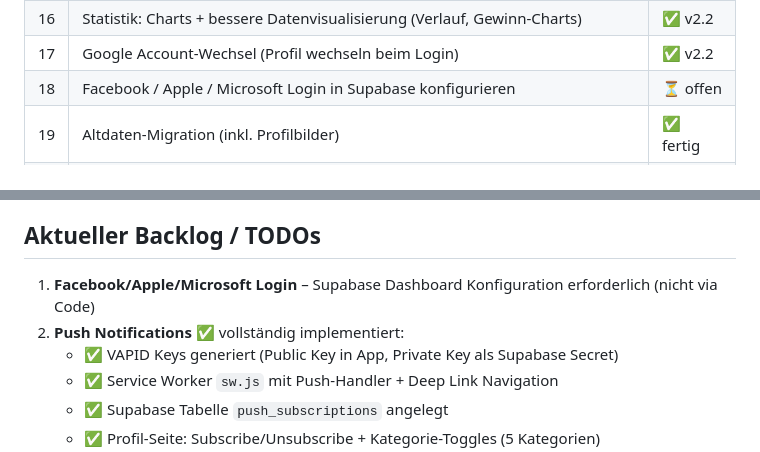
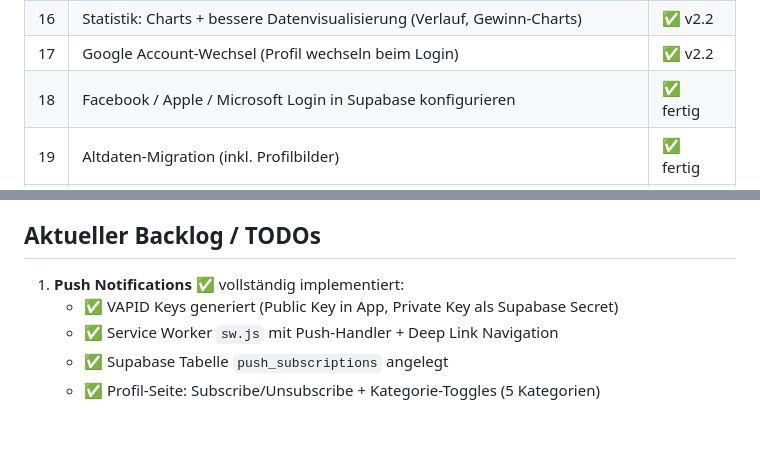
Before and after one commit to schoblovski/poker-app, a Markdown page: CLAUDE.md, 2 parts joined by grey strips. Rendered like a GitHub page; blank space fills up the shorter version.

Commit message:
CLAUDE.md: Login-Konfig (Facebook/Apple/Microsoft) als fertig markiert
https://claude.ai/code/session_01NiJwDAX4yg2ZCFNTH5ZA3q

```diff
--- a/CLAUDE.md
+++ b/CLAUDE.md
@@ -272,7 +272,7 @@ Pokerkasse = Bankkonto - Summe(alle Spieler-Kontostände ohne Bank) (Status des
 | 15 | Horizontale Scrollbalken behoben                                                   | ✅ v2.1  |
 | 16 | Statistik: Charts + bessere Datenvisualisierung (Verlauf, Gewinn-Charts)           | ✅ v2.2  |
 | 17 | Google Account-Wechsel (Profil wechseln beim Login)                                | ✅ v2.2  |
-| 18 | Facebook / Apple / Microsoft Login in Supabase konfigurieren                       | ⏳ offen |
+| 18 | Facebook / Apple / Microsoft Login in Supabase konfigurieren                       | ✅ fertig |
 | 19 | Altdaten-Migration (inkl. Profilbilder)                                            | ✅ fertig |
 | 20 | Profil-Seite: Name ändern, Profilbild (Base64), Profil wechseln, Abmelden          | ✅ v2.11 |
 | 21 | Buy-In Minimum = 1 (kein Minus auf 0 möglich)                                      | ✅ v2.11 |
@@ -305,8 +305,7 @@ Pokerkasse = Bankkonto - Summe(alle Spieler-Kontostände ohne Bank) (Status des
 
 
 ## Aktueller Backlog / TODOs
-1. **Facebook/Apple/Microsoft Login** – Supabase Dashboard Konfiguration erforderlich (nicht via Code)
-2. **Push Notifications** ✅ vollständig implementiert:
+1. **Push Notifications** ✅ vollständig implementiert:
    - ✅ VAPID Keys generiert (Public Key in App, Private Key als Supabase Secret)
    - ✅ Service Worker `sw.js` mit Push-Handler + Deep Link Navigation
    - ✅ Supabase Tabelle `push_subscriptions` angelegt
```
